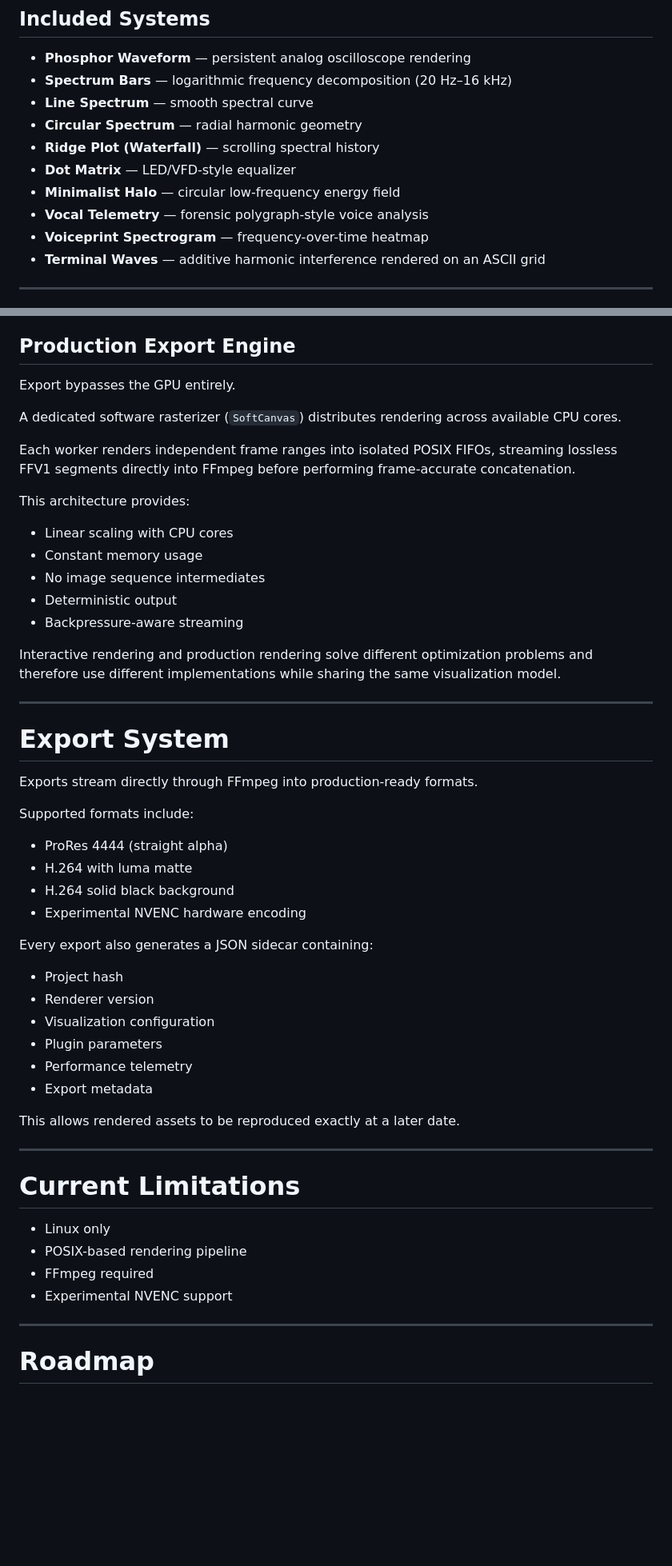
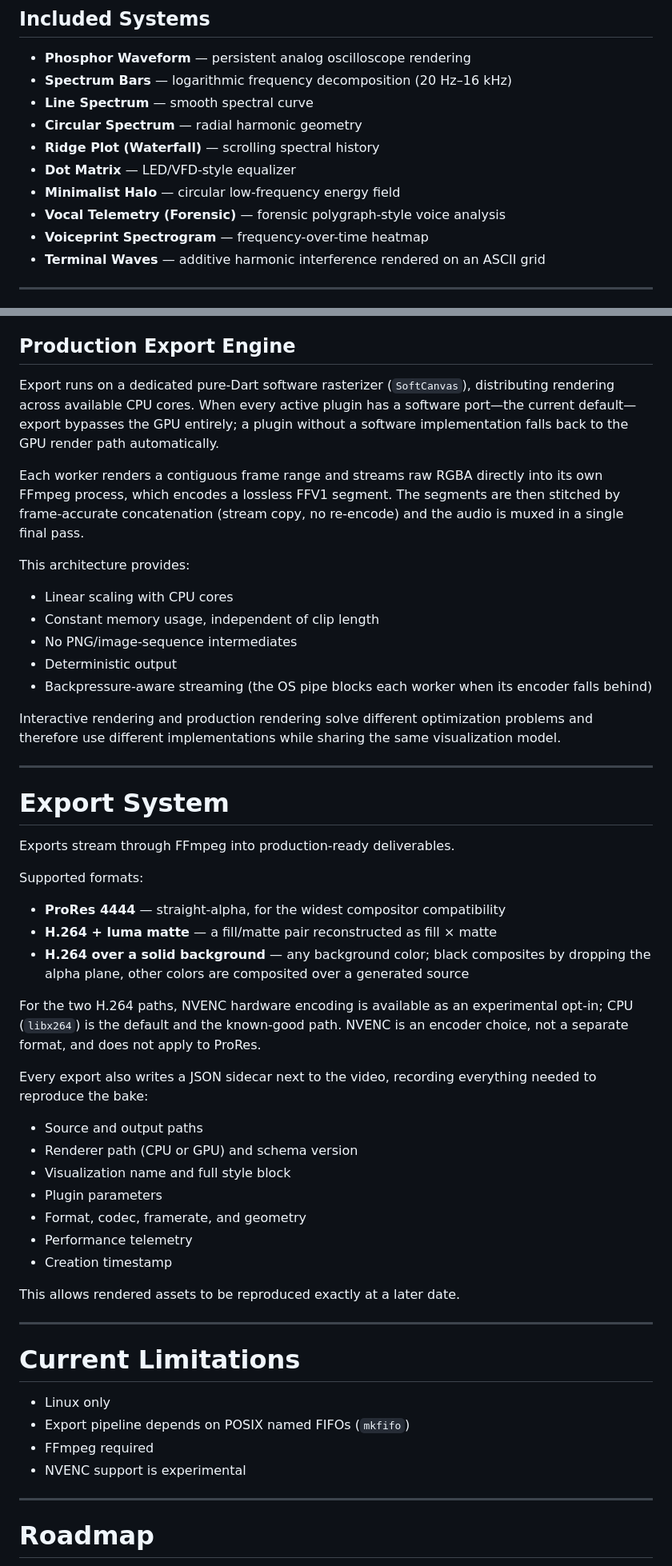
Before and after one commit to nathanfx330/ananogram-audio-visualizer, a Markdown page: README.md, 2 parts joined by grey strips. Shown at 80% size. GitHub-like rendering; blank space fills up the shorter version.

Commit message:
Docs: rewrite README to reflect new dual-path GPU/CPU rendering architecture

```diff
--- a/README.md
+++ b/README.md
@@ -135,7 +137,7 @@ FFT computation is performed lazily, ensuring plugins that do not require freque
 * **Ridge Plot (Waterfall)** — scrolling spectral history
 * **Dot Matrix** — LED/VFD-style equalizer
 * **Minimalist Halo** — circular low-frequency energy field
-* **Vocal Telemetry** — forensic polygraph-style voice analysis
+* **Vocal Telemetry (Forensic)** — forensic polygraph-style voice analysis
 * **Voiceprint Spectrogram** — frequency-over-time heatmap
 * **Terminal Waves** — additive harmonic interference rendered on an ASCII grid
 
@@ -161,19 +163,17 @@ Its goal is responsiveness rather than maximum rendering throughput.
 
 ## Production Export Engine
 
-Export bypasses the GPU entirely.
+Export runs on a dedicated pure-Dart software rasterizer (`SoftCanvas`), distributing rendering across available CPU cores. When every active plugin has a software port—the current default—export bypasses the GPU entirely; a plugin without a software implementation falls back to the GPU render path automatically.
 
-A dedicated software rasterizer (`SoftCanvas`) distributes rendering across available CPU cores.
-
-Each worker renders independent frame ranges into isolated POSIX FIFOs, streaming lossless FFV1 segments directly into FFmpeg before performing frame-accurate concatenation.
+Each worker renders a contiguous frame range and streams raw RGBA directly into its own FFmpeg process, which encodes a lossless FFV1 segment. The segments are then stitched by frame-accurate concatenation (stream copy, no re-encode) and the audio is muxed in a single final pass.
 
 This architecture provides:
 
 * Linear scaling with CPU cores
-* Constant memory usage
-* No image sequence intermediates
+* Constant memory usage, independent of clip length
+* No PNG/image-sequence intermediates
 * Deterministic output
-* Backpressure-aware streaming
+* Backpressure-aware streaming (the OS pipe blocks each worker when its encoder falls behind)
 
 Interactive rendering and production rendering solve different optimization problems and therefore use different implementations while sharing the same visualization model.
 
@@ -181,23 +181,25 @@ Interactive rendering and production rendering solve different optimization prob
 
 # Export System
 
-Exports stream directly through FFmpeg into production-ready formats.
+Exports stream through FFmpeg into production-ready deliverables.
 
-Supported formats include:
+Supported formats:
 
-* ProRes 4444 (straight alpha)
-* H.264 with luma matte
-* H.264 solid black background
-* Experimental NVENC hardware encoding
+* **ProRes 4444** — straight-alpha, for the widest compositor compatibility
+* **H.264 + luma matte** — a fill/matte pair reconstructed as fill × matte
+* **H.264 over a solid background** — any background color; black composites by dropping the alpha plane, other colors are composited over a generated source
 
-Every export also generates a JSON sidecar containing:
+For the two H.264 paths, NVENC hardware encoding is available as an experimental opt-in; CPU (`libx264`) is the default and the known-good path. NVENC is an encoder choice, not a separate format, and does not apply to ProRes.
 
-* Project hash
-* Renderer version
-* Visualization configuration
+Every export also writes a JSON sidecar next to the video, recording everything needed to reproduce the bake:
+
+* Source and output paths
+* Renderer path (CPU or GPU) and schema version
+* Visualization name and full style block
 * Plugin parameters
+* Format, codec, framerate, and geometry
 * Performance telemetry
-* Export metadata
+* Creation timestamp
 
 This allows rendered assets to be reproduced exactly at a later date.
 
@@ -206,9 +208,9 @@ This allows rendered assets to be reproduced exactly at a later date.
 # Current Limitations
 
 * Linux only
-* POSIX-based rendering pipeline
+* Export pipeline depends on POSIX named FIFOs (`mkfifo`)
 * FFmpeg required
-* Experimental NVENC support
+* NVENC support is experimental
 
 ---
 
```
Also changed, not shown: other parts of README.md (+6 -4 lines).
